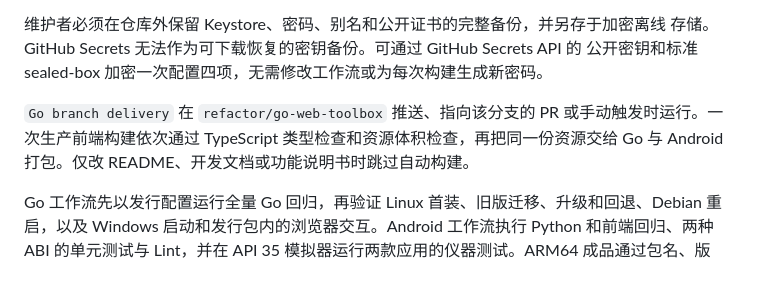
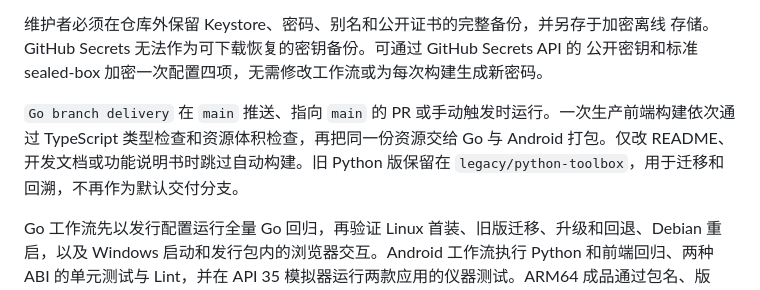
Before and after one commit to RekaYOO/NEU-JWXT-Toolkit, a Markdown page: docs/开发/发行与CI.md, the part around the change. Drawn GitHub-style.

```diff
--- a/docs/开发/发行与CI.md
+++ b/docs/开发/发行与CI.md
@@ -217,7 +217,7 @@ SHA，避免浮动主版本标签在未审阅时改变执行内容。升级 Acti
 存储。GitHub Secrets 无法作为可下载恢复的密钥备份。可通过 GitHub Secrets API 的
 公开密钥和标准 sealed-box 加密一次配置四项，无需修改工作流或为每次构建生成新密码。
 
-`Go branch delivery` 在 `refactor/go-web-toolbox` 推送、指向该分支的 PR 或手动触发时运行。一次生产前端构建依次通过 TypeScript 类型检查和资源体积检查，再把同一份资源交给 Go 与 Android 打包。仅改 README、开发文档或功能说明书时跳过自动构建。
+`Go branch delivery` 在 `main` 推送、指向 `main` 的 PR 或手动触发时运行。一次生产前端构建依次通过 TypeScript 类型检查和资源体积检查，再把同一份资源交给 Go 与 Android 打包。仅改 README、开发文档或功能说明书时跳过自动构建。旧 Python 版保留在 `legacy/python-toolbox`，用于迁移和回溯，不再作为默认交付分支。
 
 Go 工作流先以发行配置运行全量 Go 回归，再验证 Linux 首装、旧版迁移、升级和回退、Debian 重启，以及 Windows 启动和发行包内的浏览器交互。Android 工作流执行 Python 和前端回归、两种 ABI 的单元测试与 Lint，并在 API 35 模拟器运行两款应用的仪器测试。ARM64 成品通过包名、版本、签名、敏感文件、嵌入运行时和 16 KiB 对齐检查。
 
```
Also changed, not shown: README.md (+37 -8 lines), docs/部署/Android安装.md (+1 -1 lines), assets/demo/admin.png (added), assets/demo/login.png (added), assets/demo/theme-settings.png (added), assets/demo/timetable-agenda.png (added), 1 other file.
